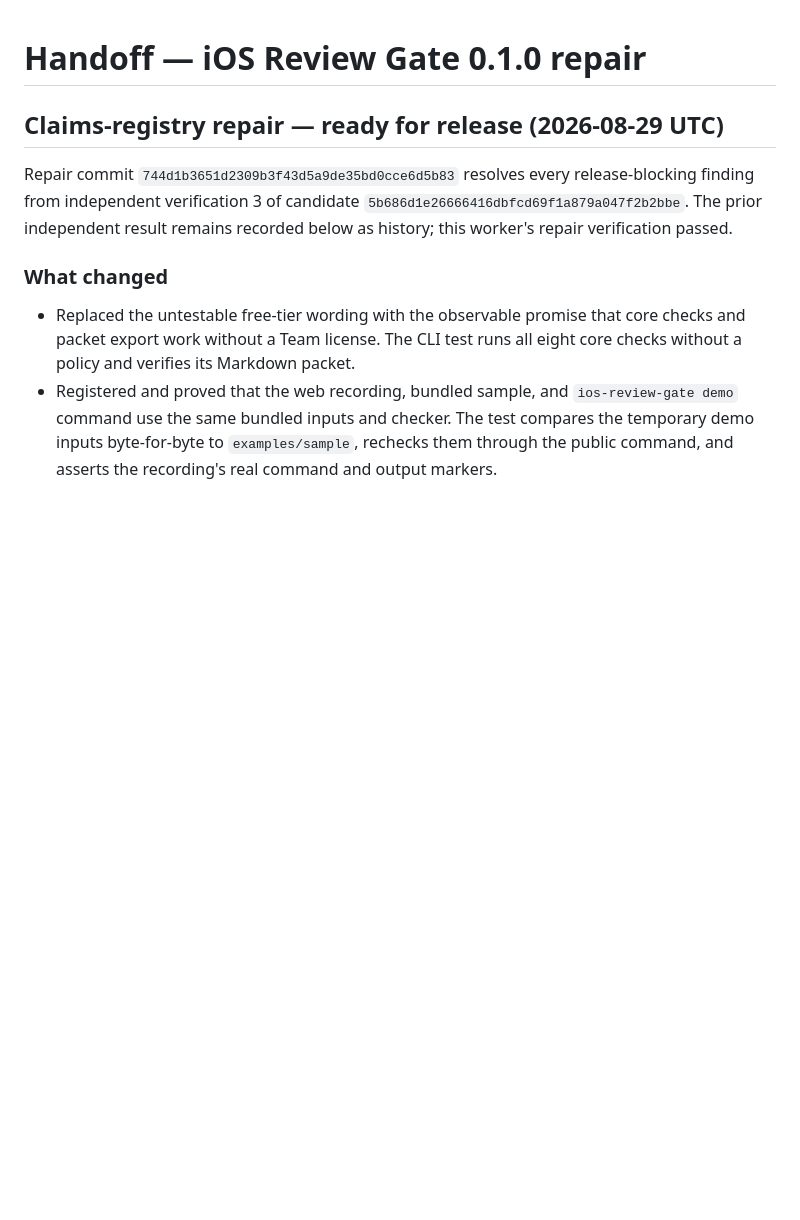
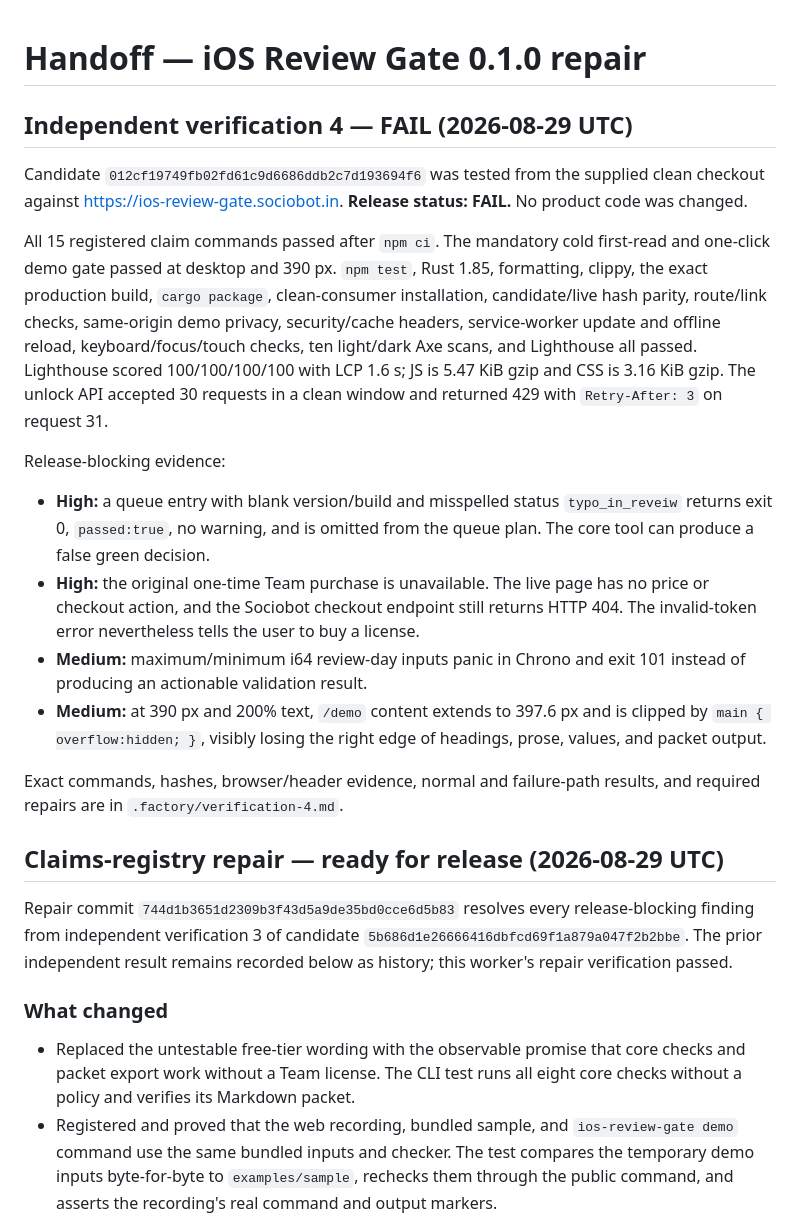
Before and after one commit to B-Divyesh/sf-ios-review-gate, a Markdown page: .factory/handoff.md, the part around the change. Drawn GitHub-style; blank space fills up the shorter version.

Commit message:
docs: record independent verification 4 failure

```diff
--- a/.factory/handoff.md
+++ b/.factory/handoff.md
@@ -1,4 +1,38 @@
 # Handoff — iOS Review Gate 0.1.0 repair
+
+## Independent verification 4 — FAIL (2026-08-29 UTC)
+
+Candidate `012cf19749fb02fd61c9d6686ddb2c7d193694f6` was tested from the
+supplied clean checkout against <https://ios-review-gate.sociobot.in>.
+**Release status: FAIL.** No product code was changed.
+
+All 15 registered claim commands passed after `npm ci`. The mandatory cold
+first-read and one-click demo gate passed at desktop and 390 px. `npm test`,
+Rust 1.85, formatting, clippy, the exact production build, `cargo package`,
+clean-consumer installation, candidate/live hash parity, route/link checks,
+same-origin demo privacy, security/cache headers, service-worker update and
+offline reload, keyboard/focus/touch checks, ten light/dark Axe scans, and
+Lighthouse all passed. Lighthouse scored 100/100/100/100 with LCP 1.6 s; JS
+is 5.47 KiB gzip and CSS is 3.16 KiB gzip. The unlock API accepted 30 requests
+in a clean window and returned 429 with `Retry-After: 3` on request 31.
+
+Release-blocking evidence:
+
+- **High:** a queue entry with blank version/build and misspelled status
+  `typo_in_reveiw` returns exit 0, `passed:true`, no warning, and is omitted
+  from the queue plan. The core tool can produce a false green decision.
+- **High:** the original one-time Team purchase is unavailable. The live page
+  has no price or checkout action, and the Sociobot checkout endpoint still
+  returns HTTP 404. The invalid-token error nevertheless tells the user to buy
+  a license.
+- **Medium:** maximum/minimum i64 review-day inputs panic in Chrono and exit
+  101 instead of producing an actionable validation result.
+- **Medium:** at 390 px and 200% text, `/demo` content extends to 397.6 px and
+  is clipped by `main { overflow:hidden; }`, visibly losing the right edge of
+  headings, prose, values, and packet output.
+
+Exact commands, hashes, browser/header evidence, normal and failure-path
+results, and required repairs are in `.factory/verification-4.md`.
 
 ## Claims-registry repair — ready for release (2026-08-29 UTC)
 
```
Also changed, not shown: .factory/verification-4.md (added, +234 -0 lines).
